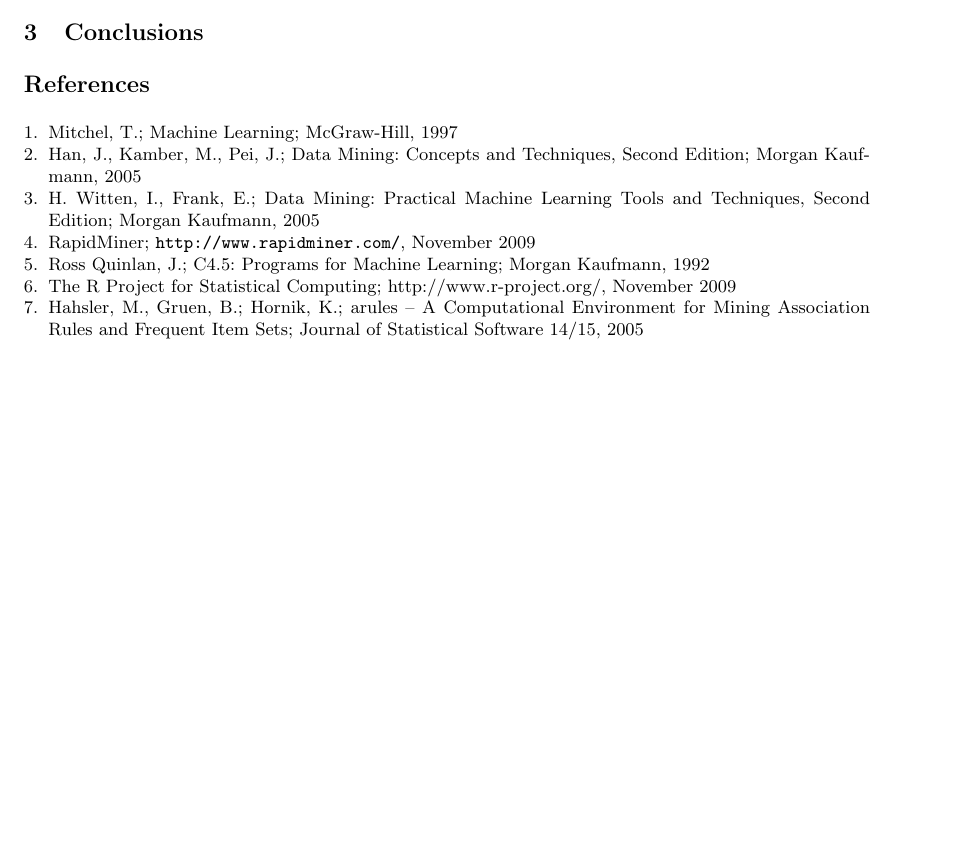
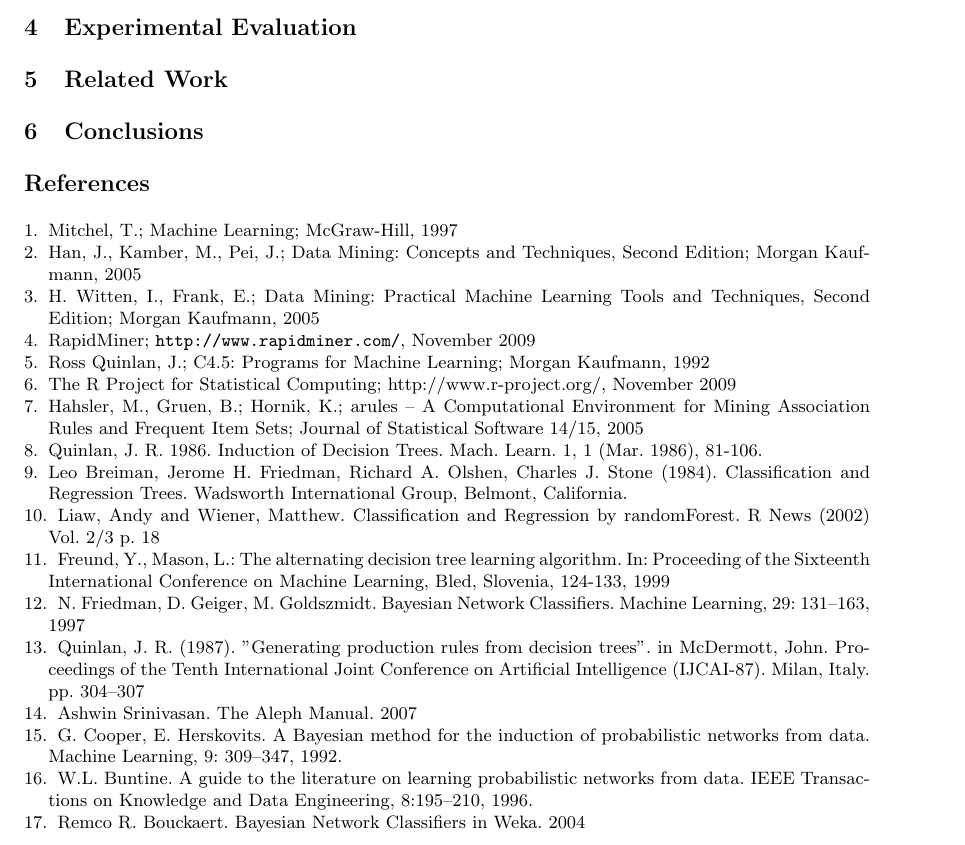
Before and after one commit to flavioc/ecac, a LaTeX paper (report/final.tex): part of page 2 of 3 before the commit and part of page 3 of 4 after it, cut at the place of the change, the shorter picture padded with empty space. Compiled offline with pdfLaTeX.

```diff
--- a/report/final.tex
+++ b/report/final.tex
@@ -92,6 +130,9 @@
 
 This data set is available in the following URL: \url{ftp://ftp.ics.uci.edu/pub/machine-learning-databases/adult}.
 
+\section{Experimental Evaluation}
+
+\section{Related Work}
 
 \section{Conclusions}
 
@@ -104,12 +145,45 @@
 H. Witten, I., Frank, E.; Data Mining: Practical Machine Learning Tools and Techniques, Second Edition; Morgan Kaufmann, 2005
 \bibitem{4}
 RapidMiner; \url{http://www.rapidminer.com/}, November 2009
-\bibitem{5}
+\bibitem{c45}
 Ross Quinlan, J.; C4.5: Programs for Machine Learning; Morgan Kaufmann, 1992
 \bibitem{6}
 The R Project for Statistical Computing; http://www.r-project.org/, November 2009
 \bibitem{7}
 Hahsler, M., Gruen, B.; Hornik, K.; arules -- A Computational Environment for Mining Association Rules and Frequent Item Sets; Journal of Statistical Software 14/15, 2005
+
+\bibitem{id3}
+Quinlan, J. R. 1986. Induction of Decision Trees. Mach. Learn. 1, 1 (Mar. 1986), 81-106.
+
+\bibitem{cart}
+Leo Breiman, Jerome H. Friedman, Richard A. Olshen, Charles J. Stone (1984). Classification and Regression Trees. Wadsworth International Group, Belmont, California.
+
+\bibitem{random_forest}
+Liaw, Andy and Wiener, Matthew. Classification and Regression by randomForest. R News (2002) Vol. 2/3 p. 18
+
+\bibitem{adtree}
+Freund, Y., Mason, L.: The alternating decision tree learning algorithm. In: Proceeding of the Sixteenth International Conference on Machine Learning, Bled, Slovenia, 124-133, 1999
+
+\bibitem{bayes}
+N. Friedman, D. Geiger, M. Goldszmidt. Bayesian Network Classifiers. Machine Learning, 29: 131–163, 1997
+
+\bibitem{rule_induction}
+Quinlan, J. R. (1987). "Generating production rules from decision trees". in McDermott, John. Proceedings of the Tenth International Joint Conference on Artificial Intelligence (IJCAI-87). Milan, Italy. pp. 304–307
+
+\bibitem{aleph}
+Ashwin Srinivasan. The Aleph Manual. 2007
+
+\bibitem{bayes2}
+G. Cooper, E. Herskovits. A Bayesian method for the induction of probabilistic networks from
+data. Machine Learning, 9: 309–347, 1992.
+
+\bibitem{bayes3}
+W.L. Buntine. A guide to the literature on learning probabilistic networks from data. IEEE
+Transactions on Knowledge and Data Engineering, 8:195–210, 1996.
+
+\bibitem{bayes_weka}
+Remco R. Bouckaert. Bayesian Network Classifiers in Weka. 2004
+
 \end{thebibliography}
 
 \clearpage
```
Also changed, not shown: report/final.tex (38 more changed lines).
